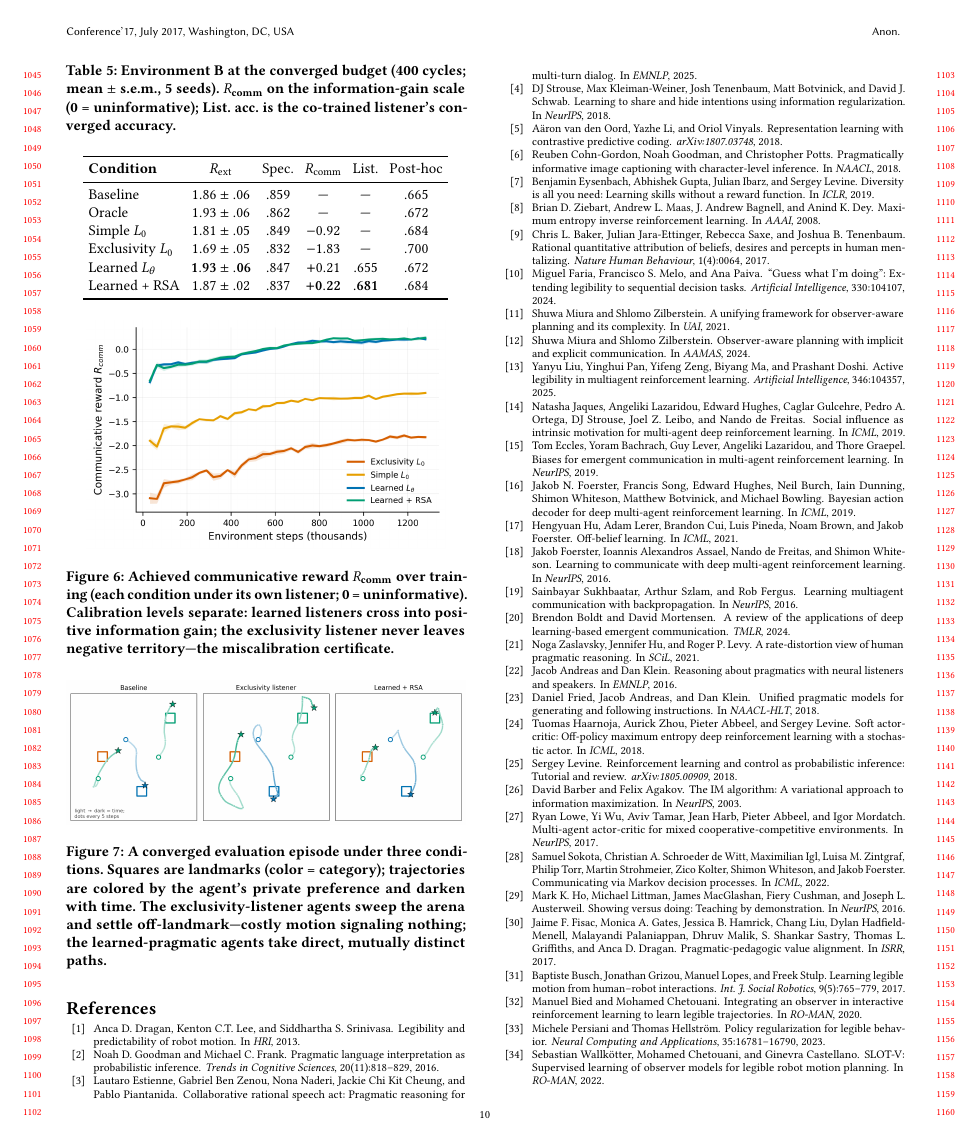
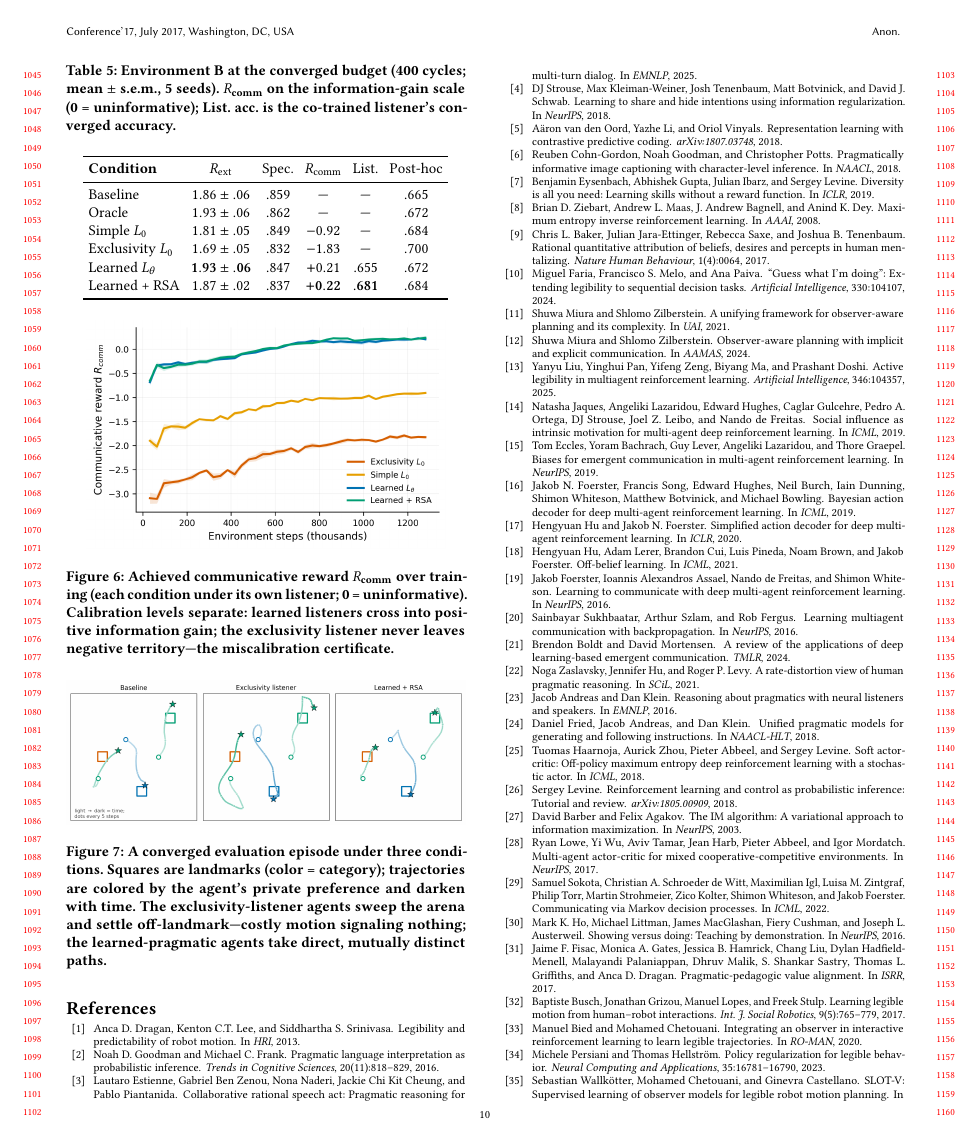
Before and after one commit to HenriLD/CommRL, a LaTeX paper (papers/Conference_Paper/aamas.tex): page 10 of 11. Compiled offline with pdfLaTeX.

Commit message:
Fix missing SAD bibitem; recompile aamas.pdf with continuous-meanings section

```diff
--- a/papers/Conference_Paper/aamas.tex
+++ b/papers/Conference_Paper/aamas.tex
@@ -519,6 +519,11 @@ Jakob~N. Foerster, Francis Song, Edward Hughes, Neil Burch, Iain Dunning, Shimon
 \newblock Bayesian action decoder for deep multi-agent reinforcement learning.
 \newblock In {\em ICML}, 2019.
 
+\bibitem{sad}
+Hengyuan Hu and Jakob~N. Foerster.
+\newblock Simplified action decoder for deep multi-agent reinforcement learning.
+\newblock In {\em ICLR}, 2020.
+
 \bibitem{obl}
 Hengyuan Hu, Adam Lerer, Brandon Cui, Luis Pineda, Noam Brown, and Jakob Foerster.
 \newblock Off-belief learning.
```
Also changed, not shown: papers/Conference_Paper/aamas.pdf.
